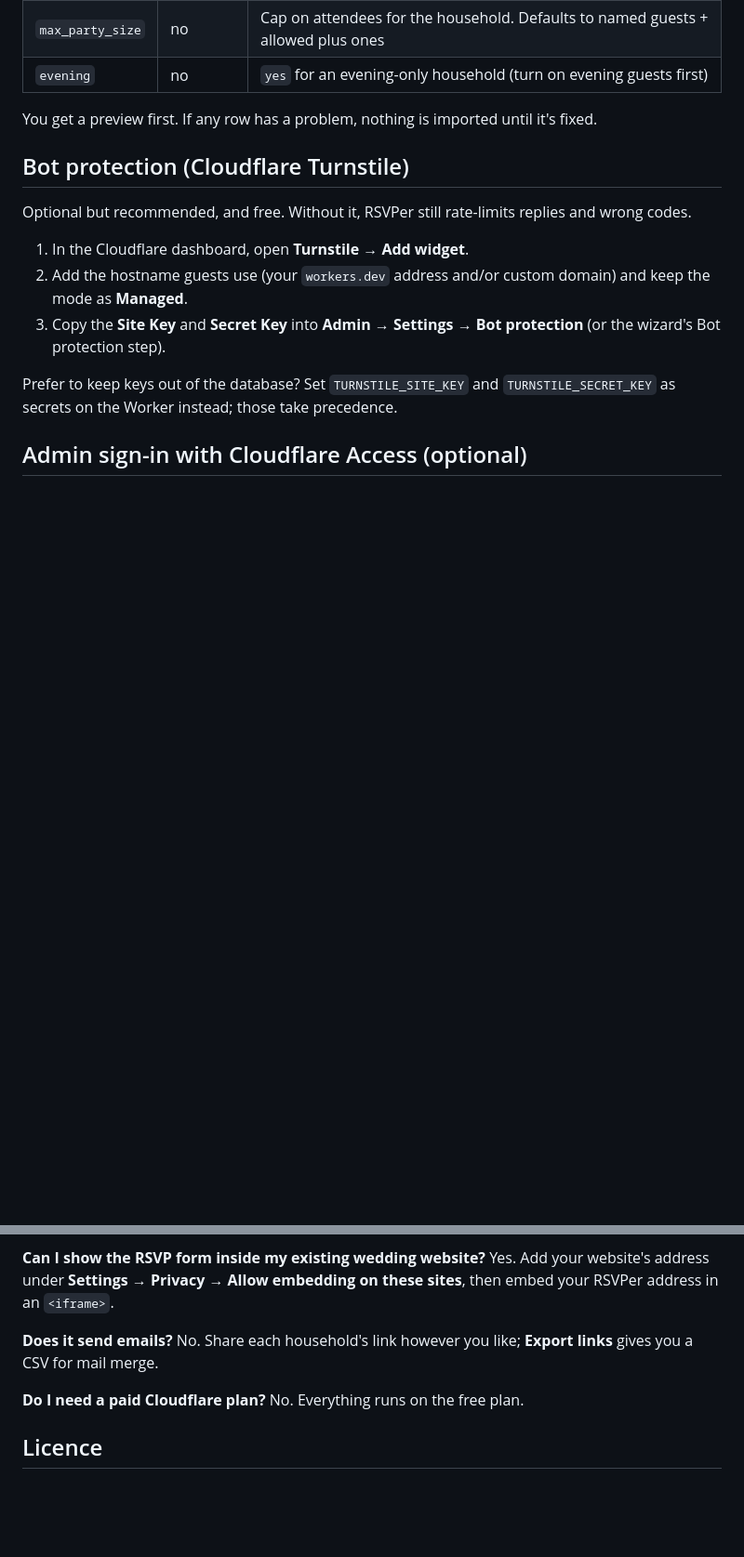
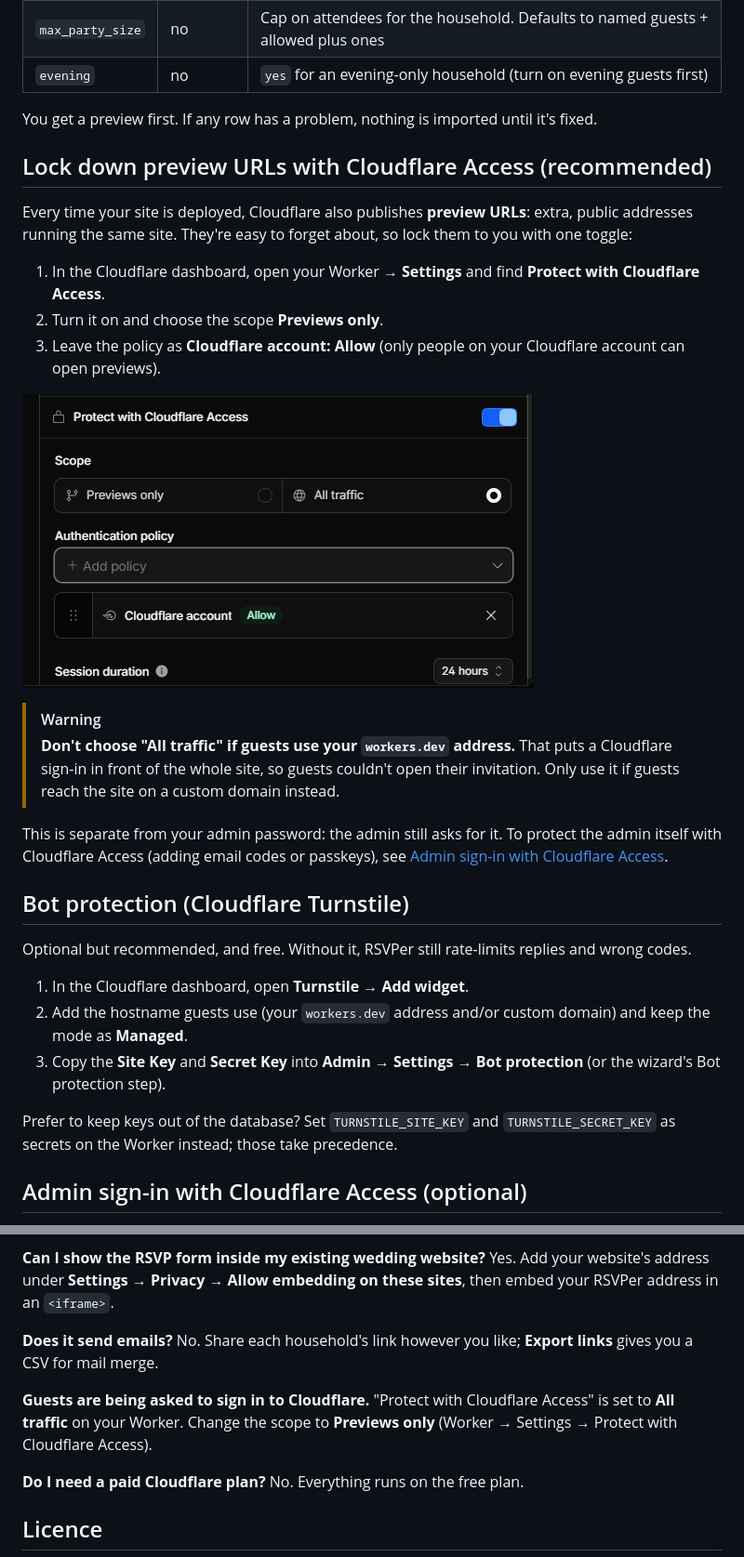
Before and after one commit to pyro142/RSVPer, a Markdown page: README.md, 2 parts joined by grey strips. Shown at 93% size. Rendered like a GitHub page; pictures changed too: docs/screenshots/cloudflare-access-toggle.png (added); blank space fills up the shorter version.

Commit message:
Recommend locking preview URLs with Cloudflare Access (#6)
- New README section with the dashboard screenshot: turn on 'Protect with
  Cloudflare Access' with scope 'Previews only'
- Warn that 'All traffic' would put a Cloudflare sign-in in front of the
  guest page on workers.dev
- Linked from the post-deploy steps; FAQ entry for guests being asked to
  sign in to Cloudflare

```diff
--- a/README.md
+++ b/README.md
@@ -142,6 +145,29 @@ household are grouped into one invite. See [`examples/guests.csv`](examples/gues
 
 You get a preview first. If any row has a problem, nothing is imported until
 it's fixed.
+
+## Lock down preview URLs with Cloudflare Access (recommended)
+
+Every time your site is deployed, Cloudflare also publishes **preview URLs**: extra,
+public addresses running the same site. They're easy to forget about, so lock them to
+you with one toggle:
+
+1. In the Cloudflare dashboard, open your Worker → **Settings** and find **Protect with
+   Cloudflare Access**.
+2. Turn it on and choose the scope **Previews only**.
+3. Leave the policy as **Cloudflare account: Allow** (only people on your Cloudflare
+   account can open previews).
+
+![The "Protect with Cloudflare Access" setting, with the scope options "Previews only" and "All traffic"](docs/screenshots/cloudflare-access-toggle.png)
+
+> [!WARNING]
+> **Don't choose "All traffic" if guests use your `workers.dev` address.** That puts a
+> Cloudflare sign-in in front of the whole site, so guests couldn't open their
+> invitation. Only use it if guests reach the site on a custom domain instead.
+
+This is separate from your admin password: the admin still asks for it. To protect the
+admin itself with Cloudflare Access (adding email codes or passkeys), see
+[Admin sign-in with Cloudflare Access](#admin-sign-in-with-cloudflare-access-optional).
 
 ## Bot protection (Cloudflare Turnstile)
 
@@ -268,6 +294,10 @@ these sites**, then embed your RSVPer address in an `<iframe>`.
 No. Share each household's link however you like; **Export links** gives you a
 CSV for mail merge.
 
+**Guests are being asked to sign in to Cloudflare.**
+"Protect with Cloudflare Access" is set to **All traffic** on your Worker. Change the
+scope to **Previews only** (Worker → Settings → Protect with Cloudflare Access).
+
 **Do I need a paid Cloudflare plan?**
 No. Everything runs on the free plan.
 
```
Also changed, not shown: other parts of README.md (+3 -0 lines).
